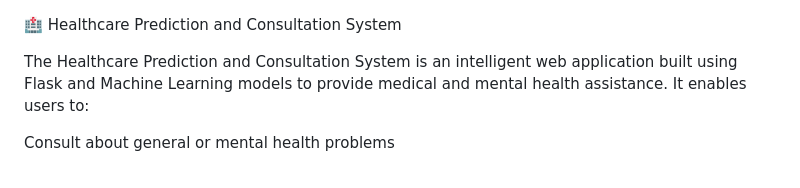
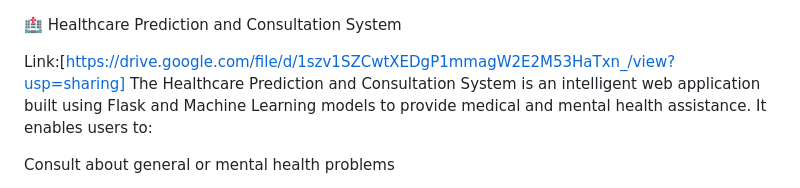
Before and after one commit to aarshjain09/symptom_detector, a Markdown page: README.md, the part around the change. GitHub-like rendering.

```diff
--- a/README.md
+++ b/README.md
@@ -1,5 +1,6 @@
 🏥 Healthcare Prediction and Consultation System
 
+Link:[https://drive.google.com/file/d/1szv1SZCwtXEDgP1mmagW2E2M53HaTxn_/view?usp=sharing]
 The Healthcare Prediction and Consultation System is an intelligent web application built using Flask and Machine Learning models to provide medical and mental health assistance.
 It enables users to:
 
```
